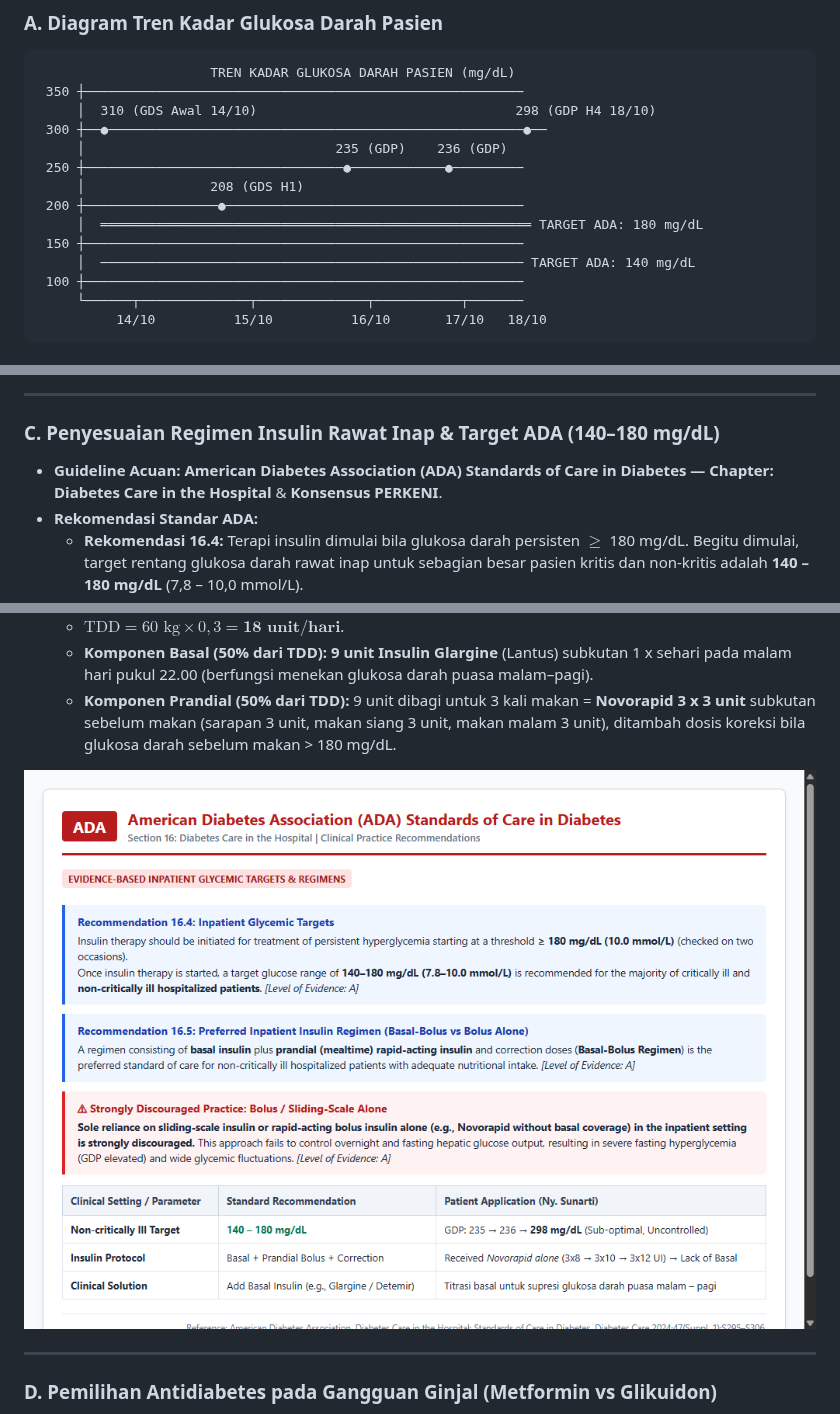
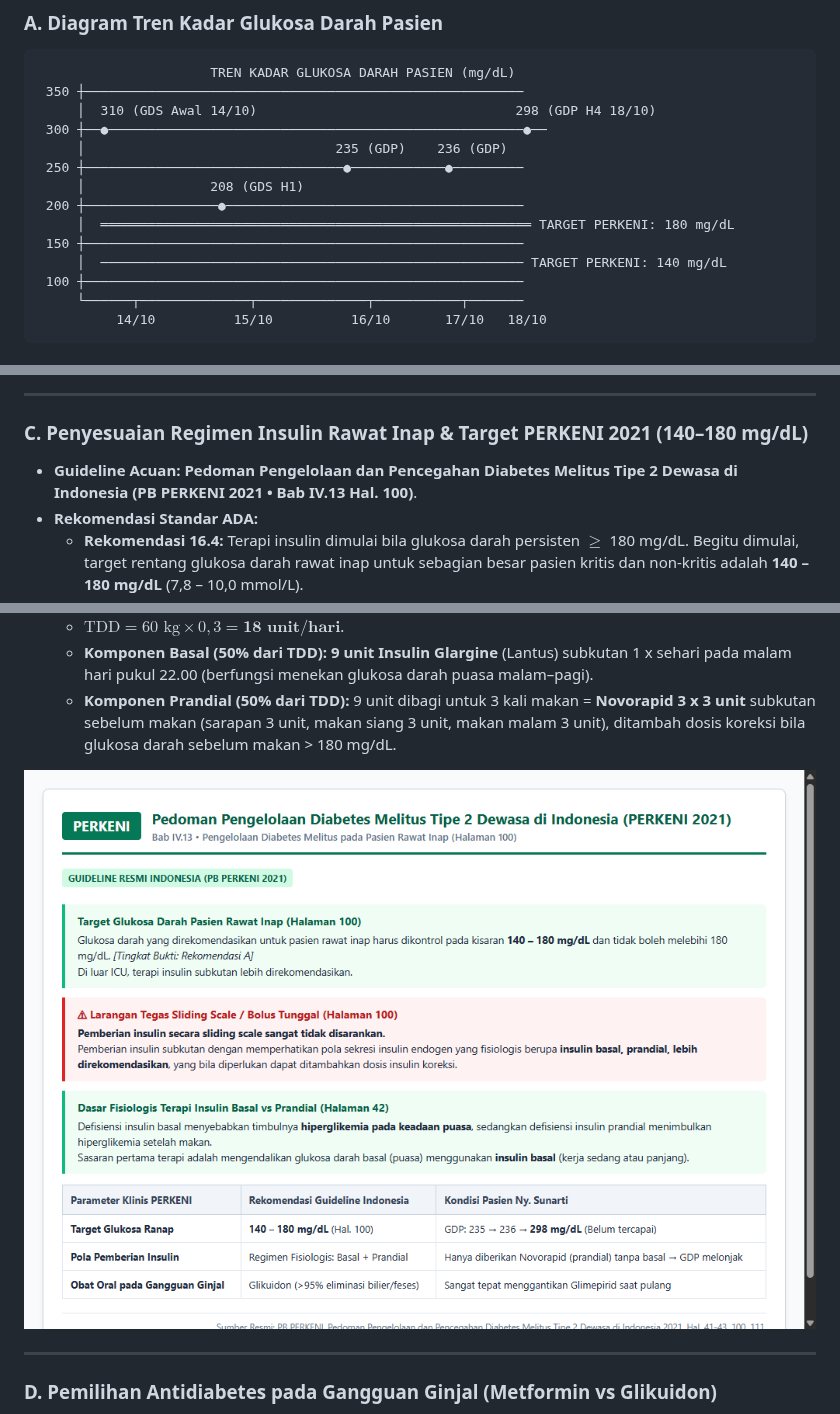
Before and after one commit to Novadriann/FILE-DRP-PASIEN, a Markdown page: LAPORAN_PEMANTAUAN_TERAPI_OBAT_SUNARTI.md, 3 parts joined by grey strips. Drawn GitHub-style; pictures changed too: guideline_evidence/perkeni_inpatient_guideline.png (added).

Commit message:
Update diabetes guideline to official Indonesian PERKENI 2021 Guideline across all reports

```diff
--- a/LAPORAN_PEMANTAUAN_TERAPI_OBAT_SUNARTI.md
+++ b/LAPORAN_PEMANTAUAN_TERAPI_OBAT_SUNARTI.md
@@ -80,9 +80,9 @@ Berdasarkan telaah rekam medis terpadu (Asesmen Awal IGD, CPPT Harian Dokter, Pe
  250 ┼─────────────────────────────────●────────────●─────────
      │                208 (GDS H1)
  200 ┼─────────────────●──────────────────────────────────────
-     │  ═══════════════════════════════════════════════════════ TARGET ADA: 180 mg/dL
+     │  ═══════════════════════════════════════════════════════ TARGET PERKENI: 180 mg/dL
  150 ┼────────────────────────────────────────────────────────
-     │  ────────────────────────────────────────────────────── TARGET ADA: 140 mg/dL
+     │  ────────────────────────────────────────────────────── TARGET PERKENI: 140 mg/dL
  100 ┼────────────────────────────────────────────────────────
      └──────┬──────────────┬──────────────┬───────────┬───────
           14/10          15/10          16/10       17/10   18/10
@@ -172,8 +172,8 @@ Berdasarkan telaah rekam medis terpadu (Asesmen Awal IGD, CPPT Harian Dokter, Pe
 
 ---
 
-### C. Penyesuaian Regimen Insulin Rawat Inap & Target ADA (140–180 mg/dL)
-* **Guideline Acuan:** **American Diabetes Association (ADA) Standards of Care in Diabetes — Chapter: Diabetes Care in the Hospital** & **Konsensus PERKENI**.
+### C. Penyesuaian Regimen Insulin Rawat Inap & Target PERKENI 2021 (140–180 mg/dL)
+* **Guideline Acuan:** **Pedoman Pengelolaan dan Pencegahan Diabetes Melitus Tipe 2 Dewasa di Indonesia (PB PERKENI 2021 &bull; Bab IV.13 Hal. 100)**.
 * **Rekomendasi Standar ADA:**
   * **Rekomendasi 16.4:** Terapi insulin dimulai bila glukosa darah persisten $\ge$ 180 mg/dL. Begitu dimulai, target rentang glukosa darah rawat inap untuk sebagian besar pasien kritis dan non-kritis adalah **140 – 180 mg/dL** (7,8 – 10,0 mmol/L).
   * **Rekomendasi 16.5:** Regimen standar emas untuk pasien rawat inap non-kritis dengan asupan makan adekuat adalah **Basal-Bolus** (kombinasi insulin basal kerja panjang ditambah insulin prandial kerja cepat sebelum makan dan dosis koreksi).
@@ -184,7 +184,7 @@ Berdasarkan telaah rekam medis terpadu (Asesmen Awal IGD, CPPT Harian Dokter, Pe
   * **Komponen Basal (50% dari TDD):** **9 unit Insulin Glargine** (Lantus) subkutan 1 x sehari pada malam hari pukul 22.00 (berfungsi menekan glukosa darah puasa malam–pagi).
   * **Komponen Prandial (50% dari TDD):** 9 unit dibagi untuk 3 kali makan = **Novorapid 3 x 3 unit** subkutan sebelum makan (sarapan 3 unit, makan siang 3 unit, makan malam 3 unit), ditambah dosis koreksi bila glukosa darah sebelum makan > 180 mg/dL.
 
-![Bukti Guideline ADA Inpatient Care](guideline_evidence/ada_inpatient_guideline.png)
+![Bukti Guideline PERKENI 2021 Rawat Inap](guideline_evidence/perkeni_inpatient_guideline.png)
 
 ---
 
```
Also changed, not shown: other parts of LAPORAN_PEMANTAUAN_TERAPI_OBAT_SUNARTI.md (+4 -2 lines), 11 other files.
